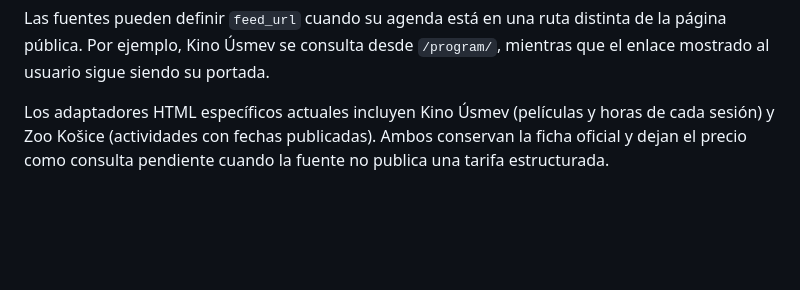
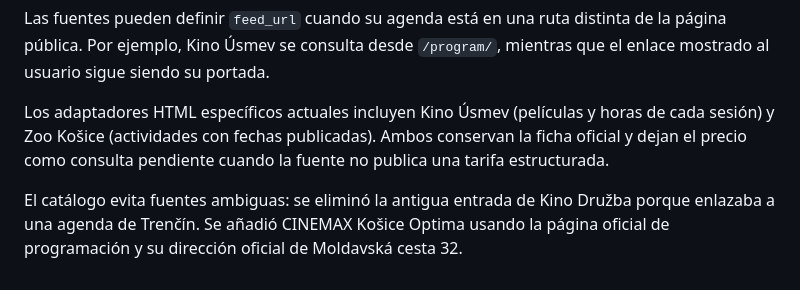
Before and after one commit to quiqueml23/erasmus-cultura, a Markdown page: kosice-cultural-calendar/README.md, the part around the change. GitHub-like rendering; blank space fills up the shorter version.

Commit message:
Document verified cinema source coverage

```diff
--- a/kosice-cultural-calendar/README.md
+++ b/kosice-cultural-calendar/README.md
@@ -47,3 +47,5 @@ El scraper mantiene adaptadores específicos para NDKE y ŠFK y un adaptador gen
 Las fuentes pueden definir `feed_url` cuando su agenda está en una ruta distinta de la página pública. Por ejemplo, Kino Úsmev se consulta desde `/program/`, mientras que el enlace mostrado al usuario sigue siendo su portada.
 
 Los adaptadores HTML específicos actuales incluyen Kino Úsmev (películas y horas de cada sesión) y Zoo Košice (actividades con fechas publicadas). Ambos conservan la ficha oficial y dejan el precio como consulta pendiente cuando la fuente no publica una tarifa estructurada.
+
+El catálogo evita fuentes ambiguas: se eliminó la antigua entrada de Kino Družba porque enlazaba a una agenda de Trenčín. Se añadió CINEMAX Košice Optima usando la página oficial de programación y su dirección oficial de Moldavská cesta 32.
```
